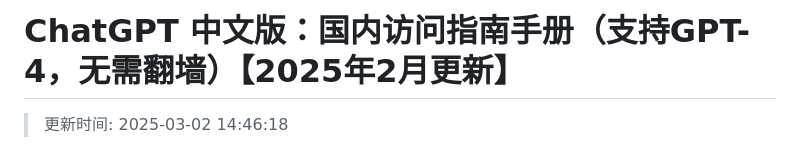
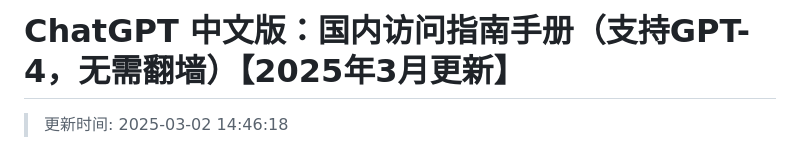
Before and after one commit to chatgpt-chinese-mirrors/ChatGPT-chinese-site, a Markdown page: README.md, the part around the change. Rendered like a GitHub page.

```diff
--- a/README.md
+++ b/README.md
@@ -1,4 +1,4 @@
-# ChatGPT 中文版：国内访问指南手册（支持GPT-4，无需翻墙）【2025年2月更新】
+# ChatGPT 中文版：国内访问指南手册（支持GPT-4，无需翻墙）【2025年3月更新】
 
 >更新时间: 2025-03-02 14:46:18
 
```
